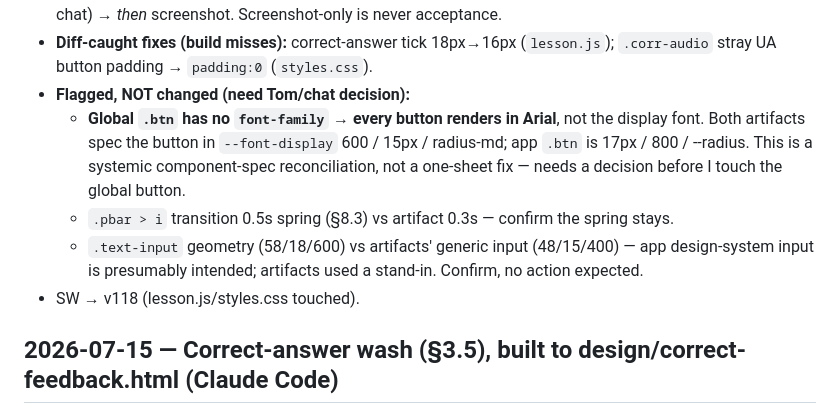
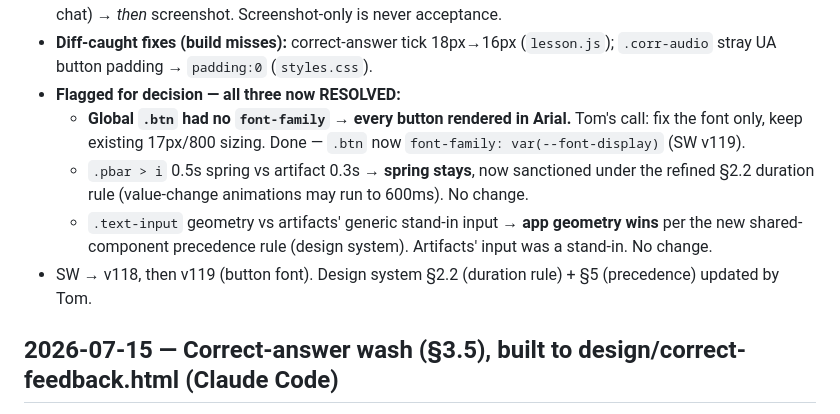
Before and after one commit to tshowlan/spanish-trip-trainer, a Markdown page: STATUS.md, the part around the change. GitHub-like rendering.

Commit message:
STATUS: close out the three diff-flagged items (all resolved)
Button font fixed (v119); progress spring sanctioned under refined §2.2
duration rule; .text-input geometry wins per new shared-component
precedence rule. No rework on the latter two.

Co-Authored-By: Claude Opus 4.8 <noreply@anthropic.com>

```diff
--- a/STATUS.md
+++ b/STATUS.md
@@ -26,15 +26,14 @@ a **mechanical computed-style diff**.
   to chat) → *then* screenshot. Screenshot-only is never acceptance.
 - **Diff-caught fixes (build misses):** correct-answer tick 18px→16px (`lesson.js`); `.corr-audio` stray
   UA button padding → `padding:0` (`styles.css`).
-- **Flagged, NOT changed (need Tom/chat decision):**
-  - **Global `.btn` has no `font-family` → every button renders in Arial**, not the display font. Both
-    artifacts spec the button in `--font-display` 600 / 15px / radius-md; app `.btn` is 17px / 800 / --radius.
-    This is a systemic component-spec reconciliation, not a one-sheet fix — needs a decision before I touch
-    the global button.
-  - `.pbar > i` transition 0.5s spring (§8.3) vs artifact 0.3s — confirm the spring stays.
-  - `.text-input` geometry (58/18/600) vs artifacts' generic input (48/15/400) — app design-system input is
-    presumably intended; artifacts used a stand-in. Confirm, no action expected.
-- SW → v118 (lesson.js/styles.css touched).
+- **Flagged for decision — all three now RESOLVED:**
+  - **Global `.btn` had no `font-family` → every button rendered in Arial.** Tom's call: fix the font only,
+    keep existing 17px/800 sizing. Done — `.btn` now `font-family: var(--font-display)` (SW v119).
+  - `.pbar > i` 0.5s spring vs artifact 0.3s → **spring stays**, now sanctioned under the refined §2.2
+    duration rule (value-change animations may run to 600ms). No change.
+  - `.text-input` geometry vs artifacts' generic stand-in input → **app geometry wins** per the new
+    shared-component precedence rule (design system). Artifacts' input was a stand-in. No change.
+- SW → v118, then v119 (button font). Design system §2.2 (duration rule) + §5 (precedence) updated by Tom.
 
 ## 2026-07-15 — Correct-answer wash (§3.5), built to design/correct-feedback.html (Claude Code)
 
```
